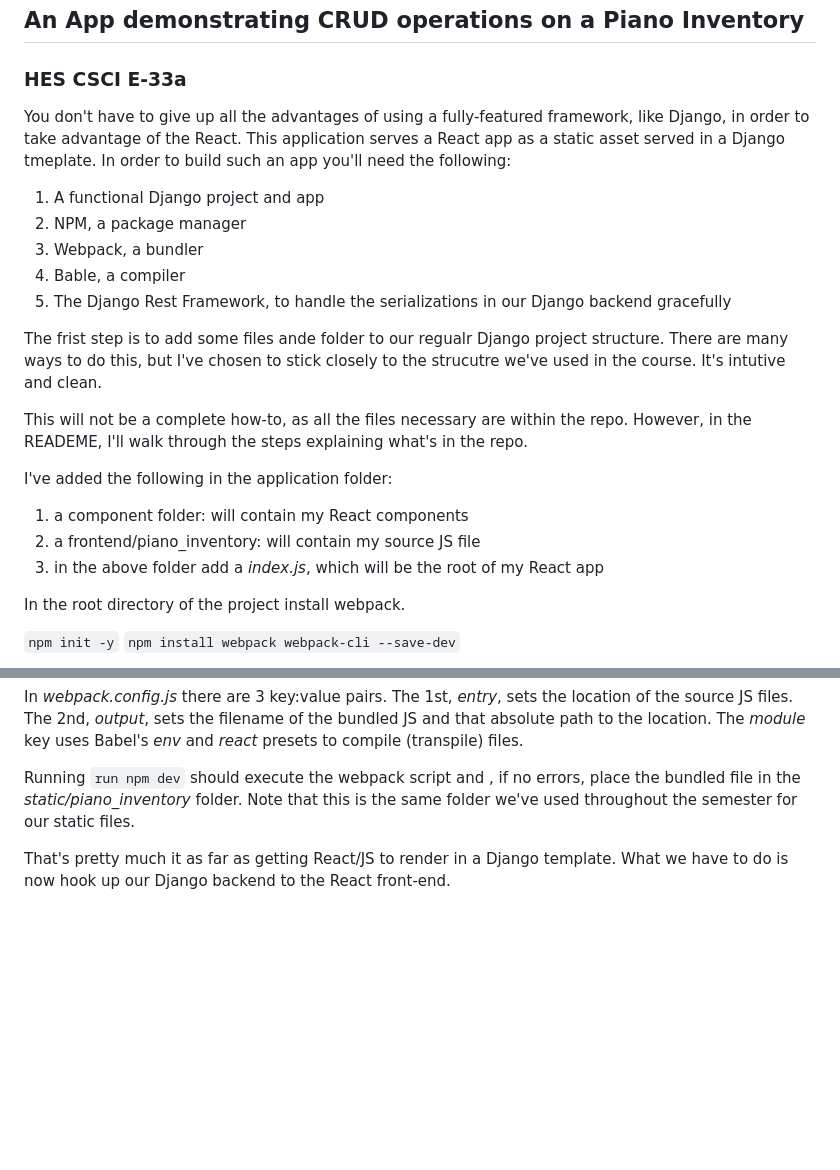
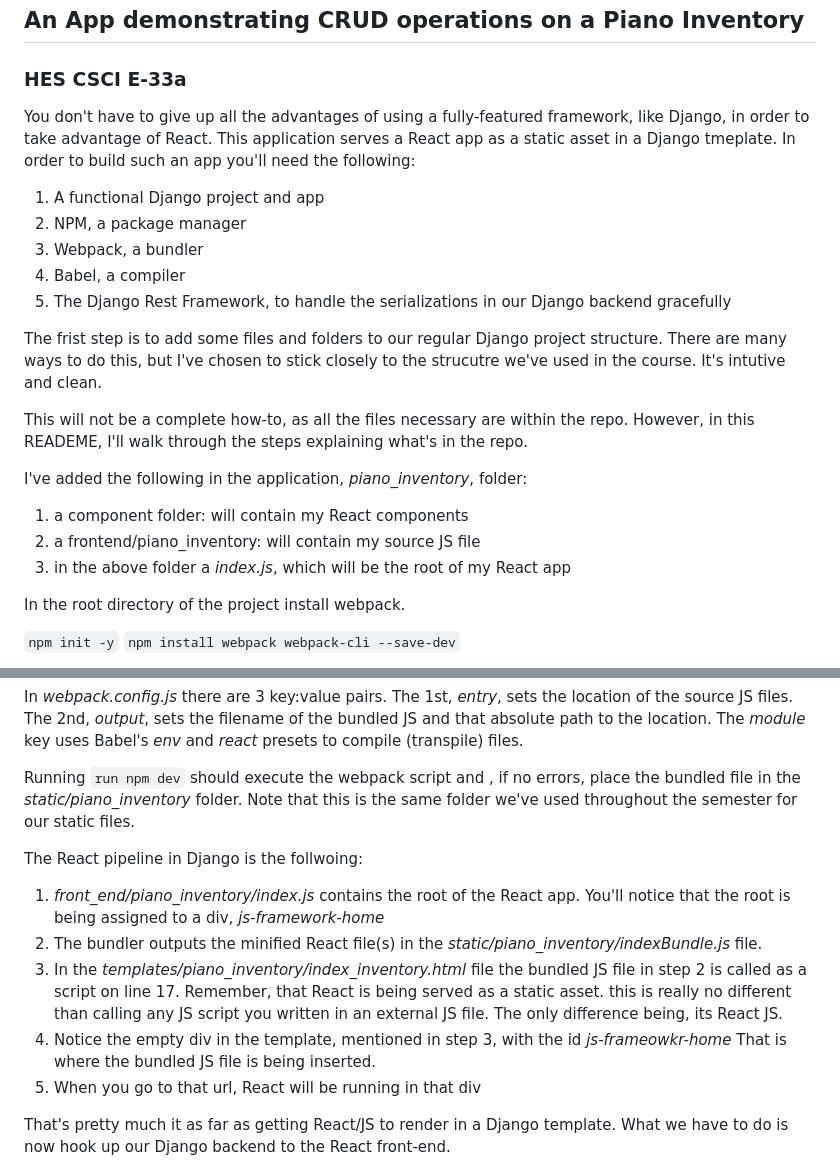
Before and after one commit to nolaProgramierer/django-react-hybrid, a Markdown page: README.md, 2 parts joined by grey strips. Drawn GitHub-style; blank space fills up the shorter version.

```diff
--- a/README.md
+++ b/README.md
@@ -1,21 +1,21 @@
 # Django/React Hybrid App
 ## An App demonstrating CRUD operations on a Piano Inventory
 ### HES CSCI E-33a
-You don't have to give up all the advantages of using a fully-featured framework, like Django, in order to take advantage of the React.  This application serves a React app as a static asset served in a Django tmeplate.  In order to build such an app you'll need the following:
+You don't have to give up all the advantages of using a fully-featured framework, like Django, in order to take advantage of React.  This application serves a React app as a static asset in a Django tmeplate.  In order to build such an app you'll need the following:
 1. A functional Django project and app
 2. NPM, a package manager
 3. Webpack, a bundler
-4. Bable, a compiler
+4. Babel, a compiler
 5. The Django Rest Framework, to handle the serializations in our Django backend gracefully
 
-The frist step is to add some files ande folder to our regualr Django project structure. There are many ways to do this, but I've chosen to stick closely to the strucutre we've used in the course. It's intutive and clean.
+The frist step is to add some files and folders to our regular Django project structure. There are many ways to do this, but I've chosen to stick closely to the strucutre we've used in the course. It's intutive and clean.
 
-This will not be a complete how-to, as all the files necessary are within the repo.  However, in the READEME, I'll walk through the steps explaining what's in the repo.
+This will not be a complete how-to, as all the files necessary are within the repo.  However, in this READEME, I'll walk through the steps explaining what's in the repo.
 
-I've added the following in the application folder:
+I've added the following in the application, *piano_inventory*, folder:
 1. a component folder: will contain my React components
 2. a frontend/piano_inventory: will contain my source JS file
-3. in the above folder add a *index.js*, which will be the root of my React app
+3. in the above folder a *index.js*, which will be the root of my React app
 
 In the root directory of the project install webpack.
 
@@ -38,6 +38,13 @@ In *webpack.config.js* there are 3 key:value pairs.  The 1st, *entry*, sets the
 Running
 `run npm dev` should execute the webpack script and , if no errors, place the bundled file in the *static/piano_inventory* folder.  Note that this is the same folder we've used throughout the semester for our static files.
 
+The React pipeline in Django is the follwoing:
+1) *front_end/piano_inventory/index.js* contains the root of the React app. You'll notice that the root is being assigned to a div, *js-framework-home*
+2) The bundler outputs the minified React file(s) in the *static/piano_inventory/indexBundle.js* file.
+3) In the *templates/piano_inventory/index_inventory.html* file the bundled JS file in step 2 is called as a script on line 17. Remember, that React is being served as a static asset.  this is really no different than calling any JS script you written in an external JS file.  The only difference being, its React JS.
+4) Notice the empty div in the template, mentioned in step 3, with the id *js-frameowkr-home*  That is where the bundled JS file is being inserted.
+5) When you go to that url, React will be running in that div
+
 That's pretty much it as far as getting React/JS to render in a Django template.  What we have to do is now hook up our Django backend to the React front-end.
 
 Now, we need to install the Django Rest Framework
```
